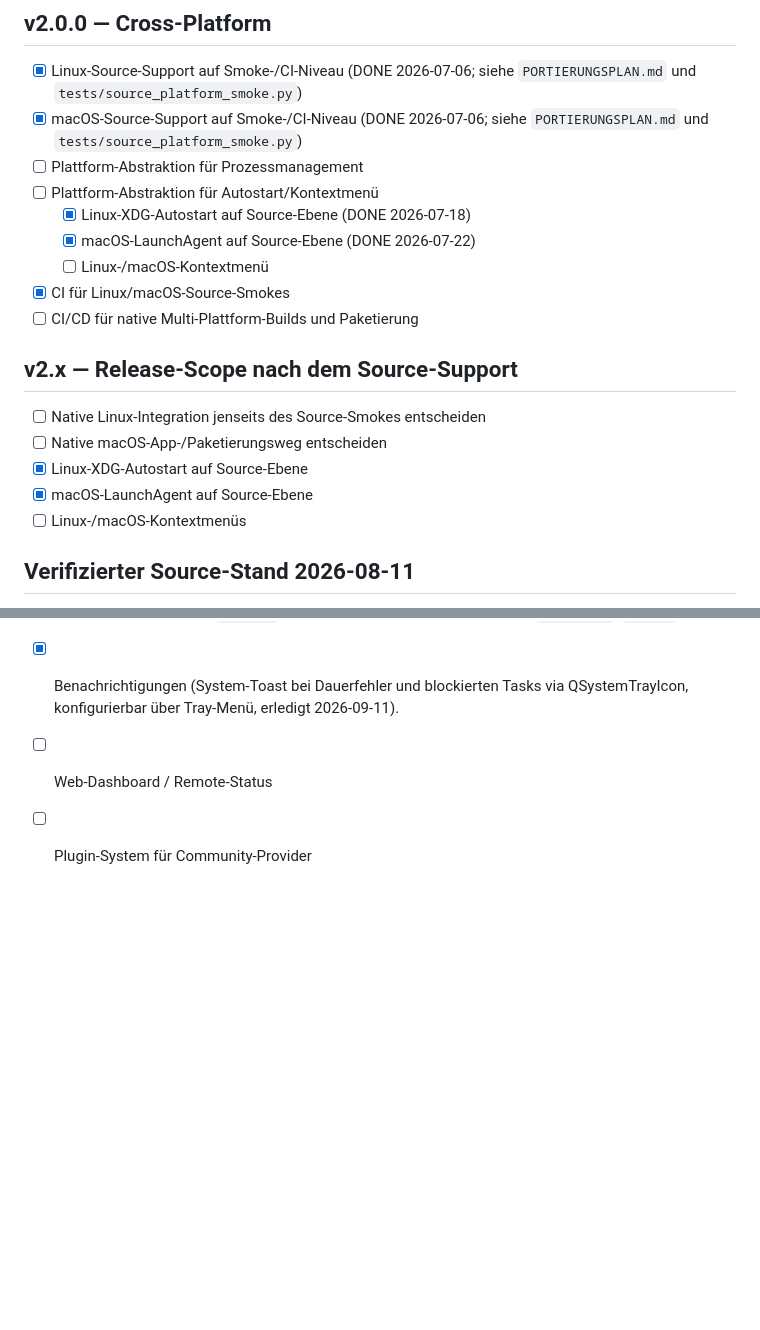
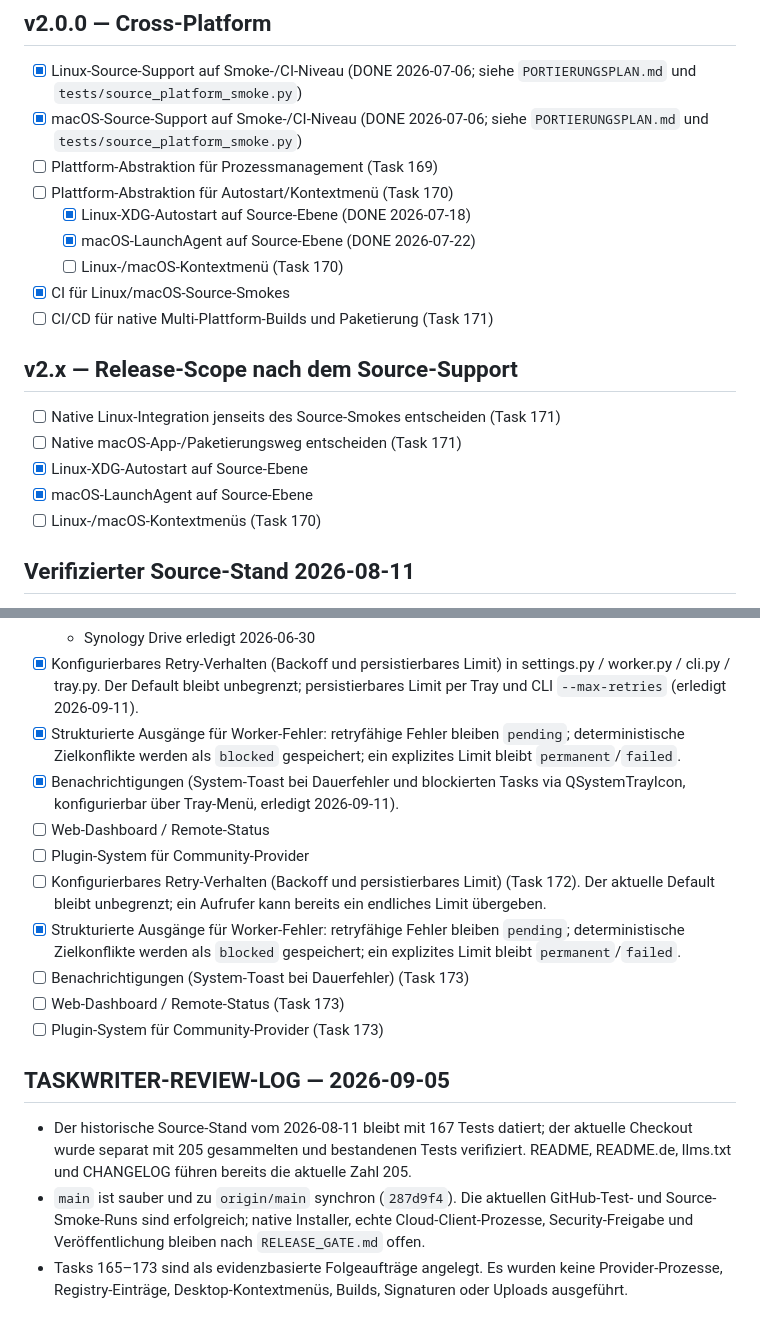
Before and after one commit to file-bricks/CloudLockFixer, a Markdown page: ROADMAP.md, 2 parts joined by grey strips. Rendered like a GitHub page; blank space fills up the shorter version.

```diff
--- a/ROADMAP.md
+++ b/ROADMAP.md
@@ -35,21 +35,21 @@
   `PORTIERUNGSPLAN.md` und `tests/source_platform_smoke.py`)
 - [x] macOS-Source-Support auf Smoke-/CI-Niveau (DONE 2026-07-06; siehe
   `PORTIERUNGSPLAN.md` und `tests/source_platform_smoke.py`)
-- [ ] Plattform-Abstraktion für Prozessmanagement
-- [ ] Plattform-Abstraktion für Autostart/Kontextmenü
+- [ ] Plattform-Abstraktion für Prozessmanagement (Task 169)
+- [ ] Plattform-Abstraktion für Autostart/Kontextmenü (Task 170)
   - [x] Linux-XDG-Autostart auf Source-Ebene (DONE 2026-07-18)
   - [x] macOS-LaunchAgent auf Source-Ebene (DONE 2026-07-22)
-  - [ ] Linux-/macOS-Kontextmenü
+  - [ ] Linux-/macOS-Kontextmenü (Task 170)
 - [x] CI für Linux/macOS-Source-Smokes
-- [ ] CI/CD für native Multi-Plattform-Builds und Paketierung
+- [ ] CI/CD für native Multi-Plattform-Builds und Paketierung (Task 171)
 
 ## v2.x — Release-Scope nach dem Source-Support
 
-- [ ] Native Linux-Integration jenseits des Source-Smokes entscheiden
-- [ ] Native macOS-App-/Paketierungsweg entscheiden
+- [ ] Native Linux-Integration jenseits des Source-Smokes entscheiden (Task 171)
+- [ ] Native macOS-App-/Paketierungsweg entscheiden (Task 171)
 - [x] Linux-XDG-Autostart auf Source-Ebene
 - [x] macOS-LaunchAgent auf Source-Ebene
-- [ ] Linux-/macOS-Kontextmenüs
+- [ ] Linux-/macOS-Kontextmenüs (Task 170)
 
 ## Verifizierter Source-Stand 2026-08-11
 
@@ -81,3 +81,26 @@
   via QSystemTrayIcon, konfigurierbar über Tray-Menü, erledigt 2026-09-11).
 - [ ] Web-Dashboard / Remote-Status
 - [ ] Plugin-System für Community-Provider
+- [ ] Konfigurierbares Retry-Verhalten (Backoff und persistierbares Limit) (Task 172).
+  Der aktuelle Default bleibt unbegrenzt; ein Aufrufer kann bereits ein
+  endliches Limit übergeben.
+- [x] Strukturierte Ausgänge für Worker-Fehler: retryfähige Fehler bleiben
+  `pending`; deterministische Zielkonflikte werden als `blocked` gespeichert;
+  ein explizites Limit bleibt `permanent`/`failed`.
+- [ ] Benachrichtigungen (System-Toast bei Dauerfehler) (Task 173)
+- [ ] Web-Dashboard / Remote-Status (Task 173)
+- [ ] Plugin-System für Community-Provider (Task 173)
+
+## TASKWRITER-REVIEW-LOG — 2026-09-05
+
+- Der historische Source-Stand vom 2026-08-11 bleibt mit 167 Tests datiert;
+  der aktuelle Checkout wurde separat mit 205 gesammelten und bestandenen
+  Tests verifiziert. README, README.de, llms.txt und CHANGELOG führen bereits
+  die aktuelle Zahl 205.
+- `main` ist sauber und zu `origin/main` synchron (`287d9f4`). Die aktuellen
+  GitHub-Test- und Source-Smoke-Runs sind erfolgreich; native Installer,
+  echte Cloud-Client-Prozesse, Security-Freigabe und Veröffentlichung bleiben
+  nach `RELEASE_GATE.md` offen.
+- Tasks 165–173 sind als evidenzbasierte Folgeaufträge angelegt. Es wurden
+  keine Provider-Prozesse, Registry-Einträge, Desktop-Kontextmenüs, Builds,
+  Signaturen oder Uploads ausgeführt.
```
Also changed, not shown: TODO.md (+34 -3 lines).
